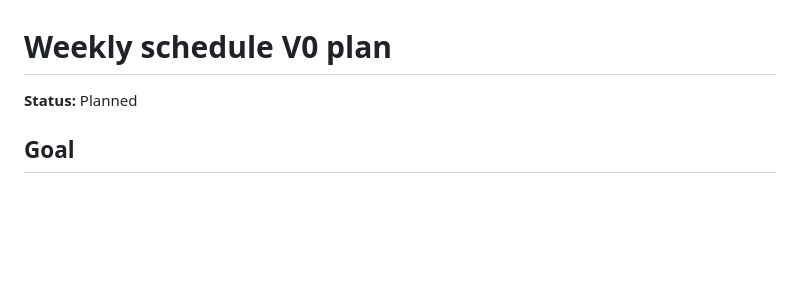
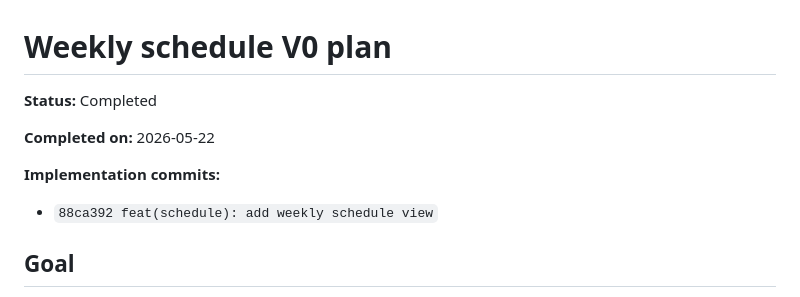
Before and after one commit to marcosgenesis/tatamiq, a Markdown page: docs/plans/2026-05-22-weekly-schedule-v0.md, the part around one of its changes. GitHub-like rendering; blank space fills up the shorter version.

Commit message:
docs: mark weekly schedule v0 plan complete

```diff
--- a/docs/plans/2026-05-22-weekly-schedule-v0.md
+++ b/docs/plans/2026-05-22-weekly-schedule-v0.md
@@ -1,6 +1,12 @@
 # Weekly schedule V0 plan
 
-**Status:** Planned
+**Status:** Completed
+
+**Completed on:** 2026-05-22
+
+**Implementation commits:**
+
+- `88ca392 feat(schedule): add weekly schedule view`
 
 ## Goal
 
```
Also changed, not shown: other parts of docs/plans/2026-05-22-weekly-schedule-v0.md (+14 -14 lines).
